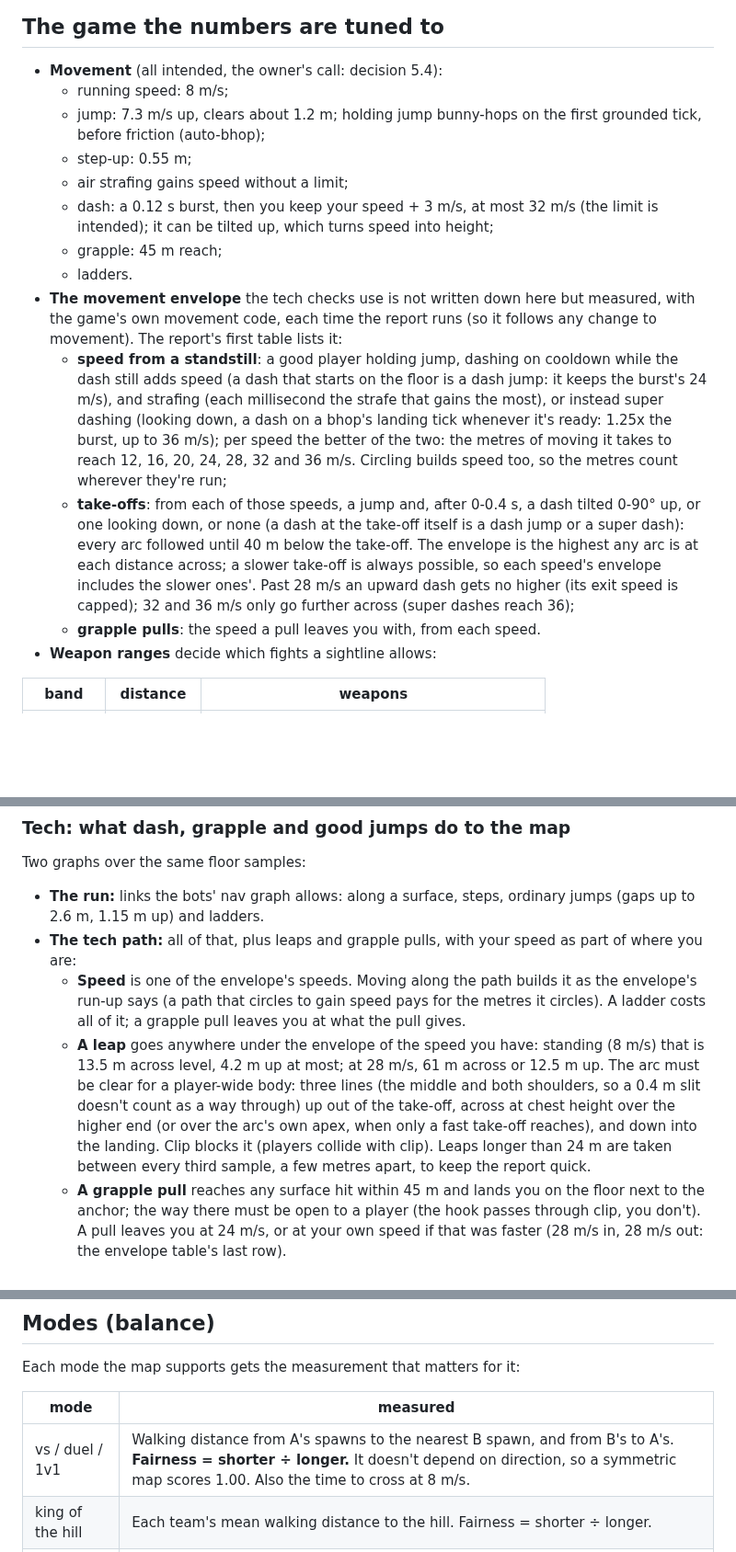
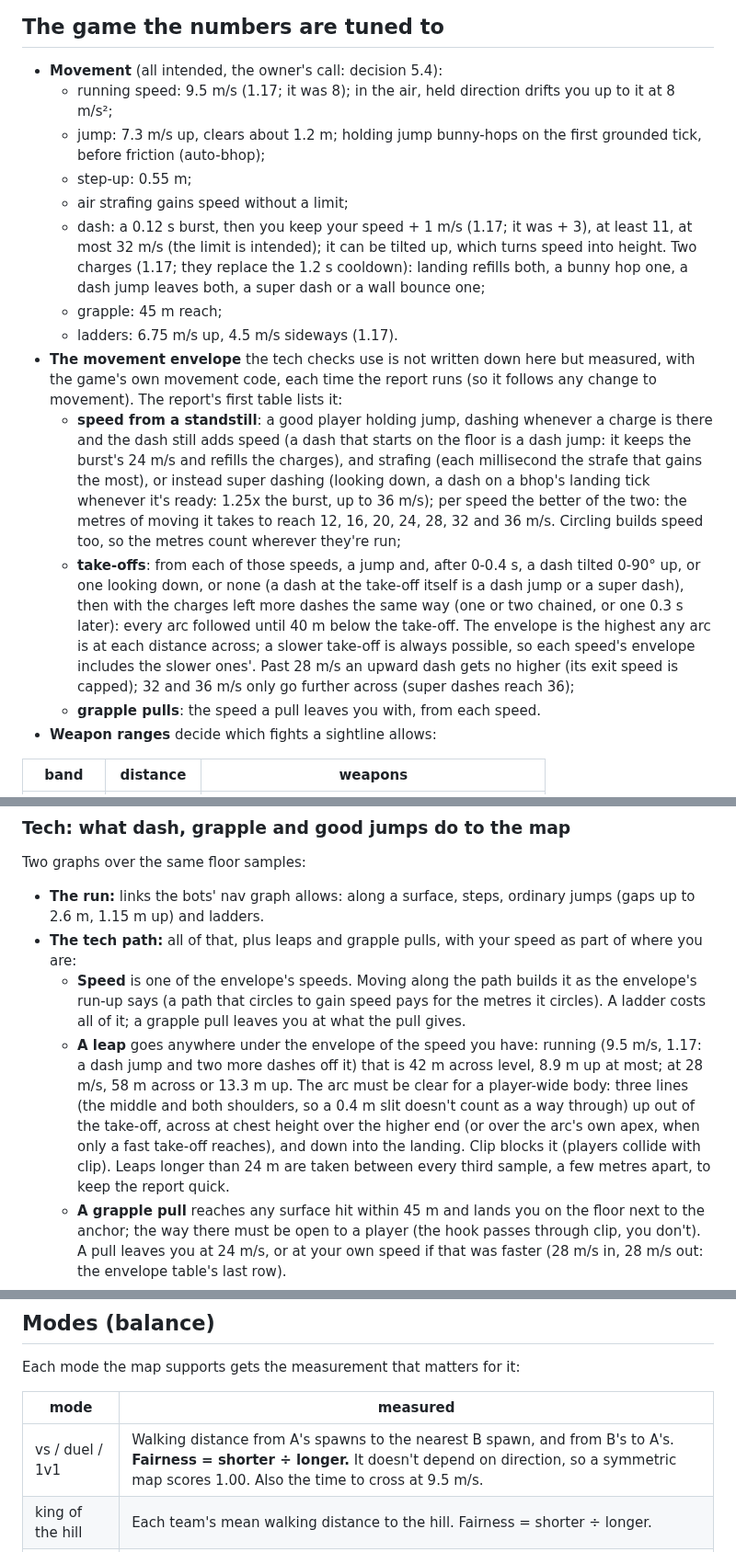
Before and after one commit to floration/quark, a Markdown page: docs/MAP_METRICS.md, 3 parts joined by grey strips. Shown at 92% size. Drawn GitHub-style; blank space fills up the shorter version.

```diff
--- a/docs/MAP_METRICS.md
+++ b/docs/MAP_METRICS.md
@@ -10,16 +10,16 @@ The numbers say *what* a map is. The sheets are for the judgement calls: whether
 
 ## The game the numbers are tuned to
 - **Movement** (all intended, the owner's call: decision 5.4):
-  - running speed: 8 m/s;
+  - running speed: 9.5 m/s (1.17; it was 8); in the air, held direction drifts you up to it at 8 m/s²;
   - jump: 7.3 m/s up, clears about 1.2 m; holding jump bunny-hops on the first grounded tick, before friction (auto-bhop);
   - step-up: 0.55 m;
   - air strafing gains speed without a limit;
-  - dash: a 0.12 s burst, then you keep your speed + 3 m/s, at most 32 m/s (the limit is intended); it can be tilted up, which turns speed into height;
+  - dash: a 0.12 s burst, then you keep your speed + 1 m/s (1.17; it was + 3), at least 11, at most 32 m/s (the limit is intended); it can be tilted up, which turns speed into height. Two charges (1.17; they replace the 1.2 s cooldown): landing refills both, a bunny hop one, a dash jump leaves both, a super dash or a wall bounce one;
   - grapple: 45 m reach;
-  - ladders.
+  - ladders: 6.75 m/s up, 4.5 m/s sideways (1.17).
 - **The movement envelope** the tech checks use is not written down here but measured, with the game's own movement code, each time the report runs (so it follows any change to movement). The report's first table lists it:
-  - **speed from a standstill**: a good player holding jump, dashing on cooldown while the dash still adds speed (a dash that starts on the floor is a dash jump: it keeps the burst's 24 m/s), and strafing (each millisecond the strafe that gains the most), or instead super dashing (looking down, a dash on a bhop's landing tick whenever it's ready: 1.25x the burst, up to 36 m/s); per speed the better of the two: the metres of moving it takes to reach 12, 16, 20, 24, 28, 32 and 36 m/s. Circling builds speed too, so the metres count wherever they're run;
-  - **take-offs**: from each of those speeds, a jump and, after 0-0.4 s, a dash tilted 0-90° up, or one looking down, or none (a dash at the take-off itself is a dash jump or a super dash): every arc followed until 40 m below the take-off. The envelope is the highest any arc is at each distance across; a slower take-off is always possible, so each speed's envelope includes the slower ones'. Past 28 m/s an upward dash gets no higher (its exit speed is capped); 32 and 36 m/s only go further across (super dashes reach 36);
+  - **speed from a standstill**: a good player holding jump, dashing whenever a charge is there and the dash still adds speed (a dash that starts on the floor is a dash jump: it keeps the burst's 24 m/s and refills the charges), and strafing (each millisecond the strafe that gains the most), or instead super dashing (looking down, a dash on a bhop's landing tick whenever it's ready: 1.25x the burst, up to 36 m/s); per speed the better of the two: the metres of moving it takes to reach 12, 16, 20, 24, 28, 32 and 36 m/s. Circling builds speed too, so the metres count wherever they're run;
+  - **take-offs**: from each of those speeds, a jump and, after 0-0.4 s, a dash tilted 0-90° up, or one looking down, or none (a dash at the take-off itself is a dash jump or a super dash), then with the charges left more dashes the same way (one or two chained, or one 0.3 s later): every arc followed until 40 m below the take-off. The envelope is the highest any arc is at each distance across; a slower take-off is always possible, so each speed's envelope includes the slower ones'. Past 28 m/s an upward dash gets no higher (its exit speed is capped); 32 and 36 m/s only go further across (super dashes reach 36);
   - **grapple pulls**: the speed a pull leaves you with, from each speed.
 - **Weapon ranges** decide which fights a sightline allows:
 
@@ -84,7 +84,7 @@ Two graphs over the same floor samples:
 - **The run:** links the bots' nav graph allows: along a surface, steps, ordinary jumps (gaps up to 2.6 m, 1.15 m up) and ladders.
 - **The tech path:** all of that, plus leaps and grapple pulls, with your speed as part of where you are:
   - **Speed** is one of the envelope's speeds. Moving along the path builds it as the envelope's run-up says (a path that circles to gain speed pays for the metres it circles). A ladder costs all of it; a grapple pull leaves you at what the pull gives.
-  - **A leap** goes anywhere under the envelope of the speed you have: standing (8 m/s) that is 13.5 m across level, 4.2 m up at most; at 28 m/s, 61 m across or 12.5 m up. The arc must be clear for a player-wide body: three lines (the middle and both shoulders, so a 0.4 m slit doesn't count as a way through) up out of the take-off, across at chest height over the higher end (or over the arc's own apex, when only a fast take-off reaches), and down into the landing. Clip blocks it (players collide with clip). Leaps longer than 24 m are taken between every third sample, a few metres apart, to keep the report quick.
+  - **A leap** goes anywhere under the envelope of the speed you have: running (9.5 m/s, 1.17: a dash jump and two more dashes off it) that is 42 m across level, 8.9 m up at most; at 28 m/s, 58 m across or 13.3 m up. The arc must be clear for a player-wide body: three lines (the middle and both shoulders, so a 0.4 m slit doesn't count as a way through) up out of the take-off, across at chest height over the higher end (or over the arc's own apex, when only a fast take-off reaches), and down into the landing. Clip blocks it (players collide with clip). Leaps longer than 24 m are taken between every third sample, a few metres apart, to keep the report quick.
   - **A grapple pull** reaches any surface hit within 45 m and lands you on the floor next to the anchor; the way there must be open to a player (the hook passes through clip, you don't). A pull leaves you at 24 m/s, or at your own speed if that was faster (28 m/s in, 28 m/s out: the envelope table's last row).
   - Nobody stands inside clip, whatever the nav graph says, so those samples are left out of both graphs.
 
@@ -112,7 +112,7 @@ Each mode the map supports gets the measurement that matters for it:
 
 | mode | measured |
 |---|---|
-| vs / duel / 1v1 | Walking distance from A's spawns to the nearest B spawn, and from B's to A's. **Fairness = shorter ÷ longer.** It doesn't depend on direction, so a symmetric map scores 1.00. Also the time to cross at 8 m/s. |
+| vs / duel / 1v1 | Walking distance from A's spawns to the nearest B spawn, and from B's to A's. **Fairness = shorter ÷ longer.** It doesn't depend on direction, so a symmetric map scores 1.00. Also the time to cross at 9.5 m/s. |
 | king of the hill | Each team's mean walking distance to the hill. Fairness = shorter ÷ longer. |
 | neutral payload | Each team's distance to the cart's starting point (halfway along the track). Fairness = shorter ÷ longer. |
 | payload | Attackers to the cart, defenders to the halfway point, and the track length. One-sided by design (sides swap), so no fairness score. |
```
Also changed, not shown: other parts of docs/MAP_METRICS.md (+1 -1 lines), docs/MAP_REPORT.md (+111 -111 lines), docs/map_shots/bastion.jpg, docs/map_shots/furnace.jpg, docs/map_shots/orbital.jpg, docs/map_shots/temple.jpg, 7 other files.
